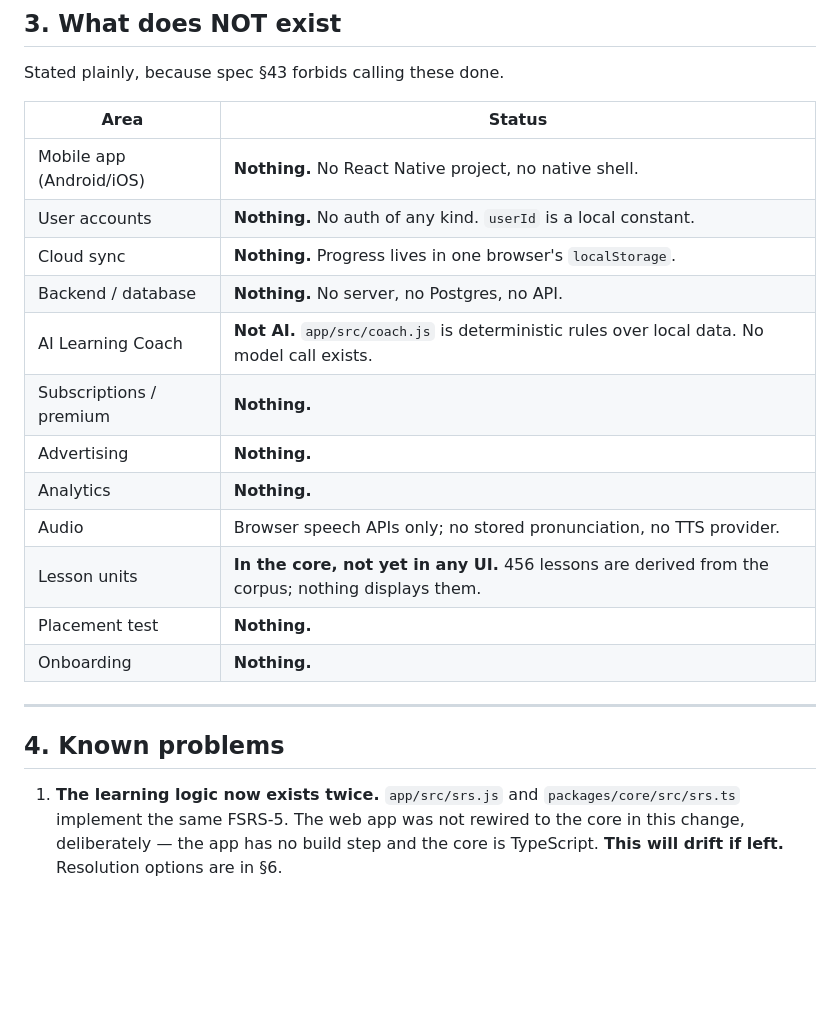
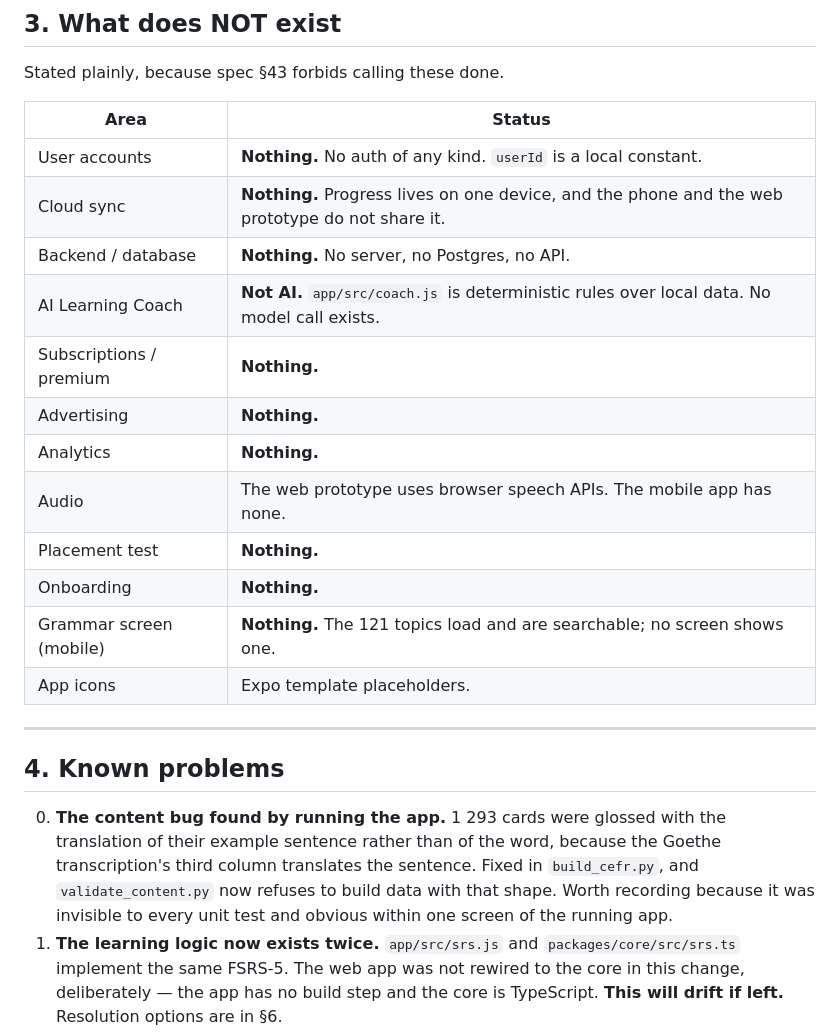
Before and after one commit to eduardjarnot1-lgtm/nemcina, a Markdown page: PROJECT_STATUS.md, the part around one of its changes. Rendered like a GitHub page; blank space fills up the shorter version.

```diff
--- a/PROJECT_STATUS.md
+++ b/PROJECT_STATUS.md
@@ -89,23 +107,29 @@ Stated plainly, because spec §43 forbids calling these done.
 
 | Area | Status |
 |---|---|
-| Mobile app (Android/iOS) | **Nothing.** No React Native project, no native shell. |
 | User accounts | **Nothing.** No auth of any kind. `userId` is a local constant. |
-| Cloud sync | **Nothing.** Progress lives in one browser's `localStorage`. |
+| Cloud sync | **Nothing.** Progress lives on one device, and the phone and the web prototype do not share it. |
 | Backend / database | **Nothing.** No server, no Postgres, no API. |
 | AI Learning Coach | **Not AI.** `app/src/coach.js` is deterministic rules over local data. No model call exists. |
 | Subscriptions / premium | **Nothing.** |
 | Advertising | **Nothing.** |
 | Analytics | **Nothing.** |
-| Audio | Browser speech APIs only; no stored pronunciation, no TTS provider. |
-| Lesson units | **In the core, not yet in any UI.** 456 lessons are derived from the corpus; nothing displays them. |
+| Audio | The web prototype uses browser speech APIs. The mobile app has none. |
 | Placement test | **Nothing.** |
 | Onboarding | **Nothing.** |
+| Grammar screen (mobile) | **Nothing.** The 121 topics load and are searchable; no screen shows one. |
+| App icons | Expo template placeholders. |
 
 ---
 
 ## 4. Known problems
 
+0. **The content bug found by running the app.** 1 293 cards were glossed with
+   the translation of their example sentence rather than of the word, because
+   the Goethe transcription's third column translates the sentence. Fixed in
+   `build_cefr.py`, and `validate_content.py` now refuses to build data with
+   that shape. Worth recording because it was invisible to every unit test and
+   obvious within one screen of the running app.
 1. **The learning logic now exists twice.** `app/src/srs.js` and
    `packages/core/src/srs.ts` implement the same FSRS-5. The web app was not
    rewired to the core in this change, deliberately — the app has no build step
```
Also changed, not shown: other parts of PROJECT_STATUS.md (+39 -15 lines).
